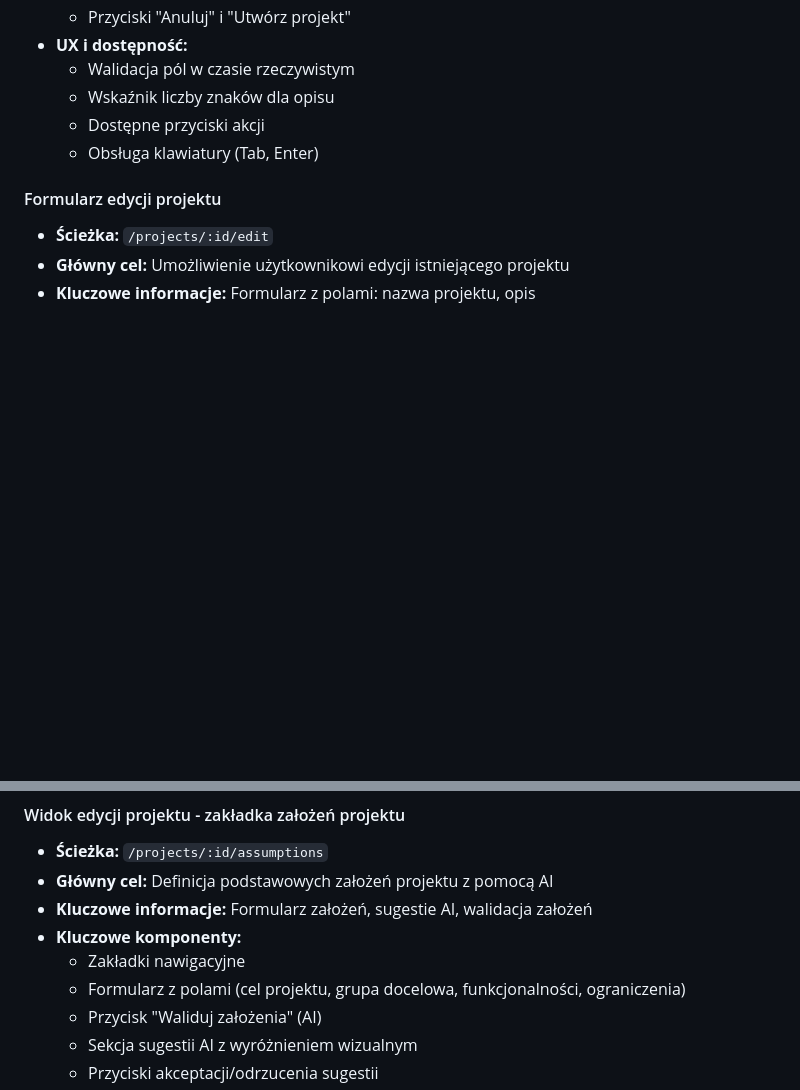
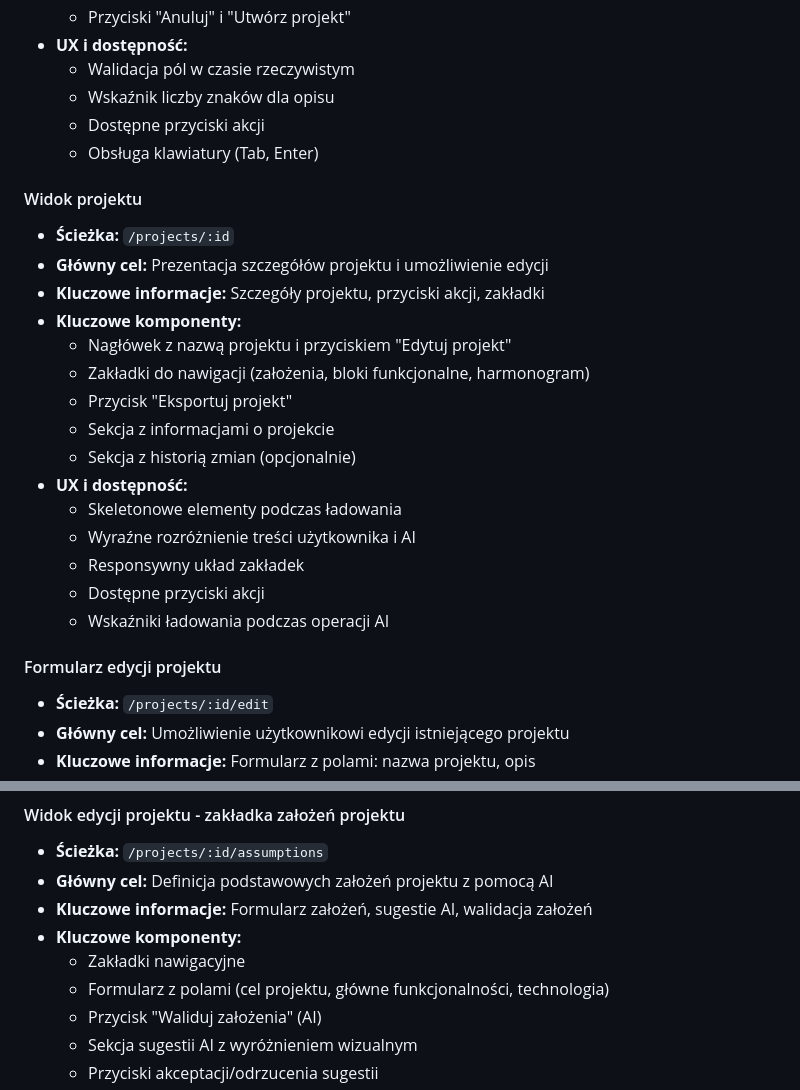
Before and after one commit to ozrabal/pmapp, a Markdown page: .ai/frontend/ui-plan.md, 2 parts joined by grey strips. Rendered like a GitHub page; blank space fills up the shorter version.

Commit message:
feat: add project detail view with editing capabilities and improved UX elements

```diff
--- a/.ai/frontend/ui-plan.md
+++ b/.ai/frontend/ui-plan.md
@@ -127,6 +127,23 @@ Kluczowe założenia architektury UI:
   - Dostępne przyciski akcji
   - Obsługa klawiatury (Tab, Enter)
 
+#### Widok projektu
+- **Ścieżka:** `/projects/:id`
+- **Główny cel:** Prezentacja szczegółów projektu i umożliwienie edycji
+- **Kluczowe informacje:** Szczegóły projektu, przyciski akcji, zakładki
+- **Kluczowe komponenty:**
+  - Nagłówek z nazwą projektu i przyciskiem "Edytuj projekt"
+  - Zakładki do nawigacji (założenia, bloki funkcjonalne, harmonogram)
+  - Przycisk "Eksportuj projekt"
+  - Sekcja z informacjami o projekcie
+  - Sekcja z historią zmian (opcjonalnie)
+- **UX i dostępność:**
+  - Skeletonowe elementy podczas ładowania
+  - Wyraźne rozróżnienie treści użytkownika i AI
+  - Responsywny układ zakładek
+  - Dostępne przyciski akcji
+  - Wskaźniki ładowania podczas operacji AI
+
 #### Formularz edycji projektu
 - **Ścieżka:** `/projects/:id/edit`
 - **Główny cel:** Umożliwienie użytkownikowi edycji istniejącego projektu
@@ -148,7 +165,7 @@ Kluczowe założenia architektury UI:
 - **Kluczowe informacje:** Formularz założeń, sugestie AI, walidacja założeń
 - **Kluczowe komponenty:**
   - Zakładki nawigacyjne
-  - Formularz z polami (cel projektu, grupa docelowa, funkcjonalności, ograniczenia)
+  - Formularz z polami (cel projektu, główne funkcjonalności, technologia)
   - Przycisk "Waliduj założenia" (AI)
   - Sekcja sugestii AI z wyróżnieniem wizualnym
   - Przyciski akceptacji/odrzucenia sugestii
```
